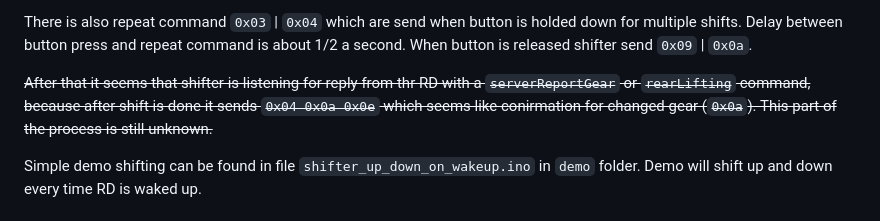
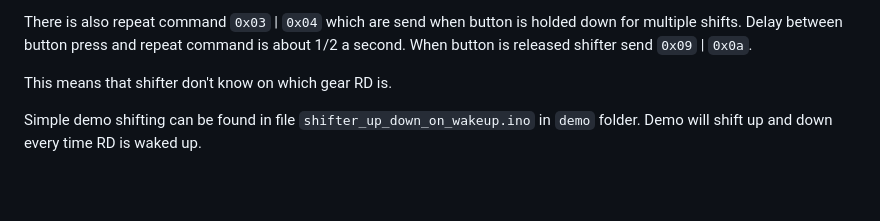
Before and after one commit to chen-ye/dr-eds, a Markdown page: README.md, the part around the change. GitHub-like rendering; blank space fills up the shorter version.

Commit message:
removed wrong information from README

```diff
--- a/README.md
+++ b/README.md
@@ -81,7 +81,7 @@ When shifter button is pressed it sends only 3 bytes: `0x04 0x01 0x05`. Here `0x
 
 There is also repeat command `0x03` | `0x04` which are send when button is holded down for multiple shifts. Delay between button press and repeat command is about 1/2 a second. When button is released shifter send `0x09` | `0x0a`.
 
-~~After that it seems that shifter is listening for reply from thr RD with a `serverReportGear` or `rearLifting` command, because after shift is done it sends `0x04 0x0a 0x0e` which seems like conirmation for changed gear (`0x0a`). This part of the process is still unknown.~~
+This means that shifter don't know on which gear RD is.
 
 Simple demo shifting can be found in file `shifter_up_down_on_wakeup.ino` in `demo` folder. Demo will shift up and down every time RD is waked up.
 
```
